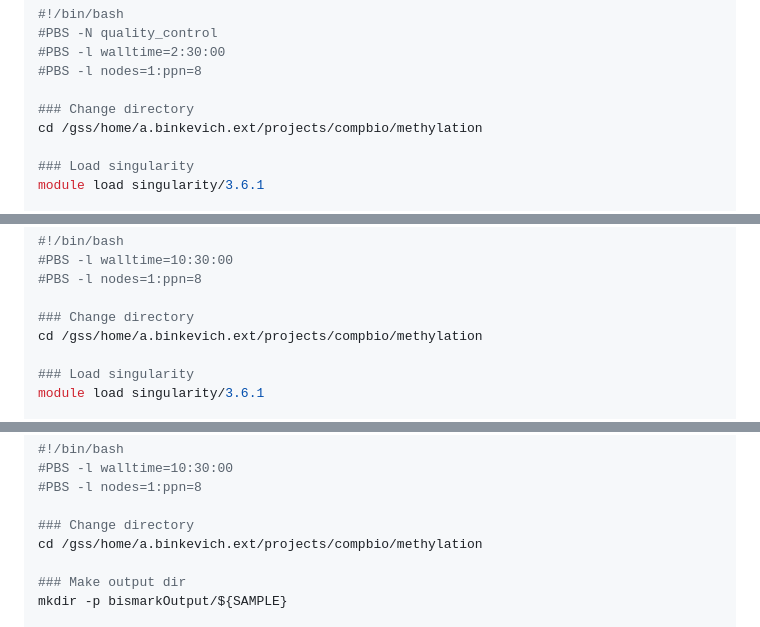
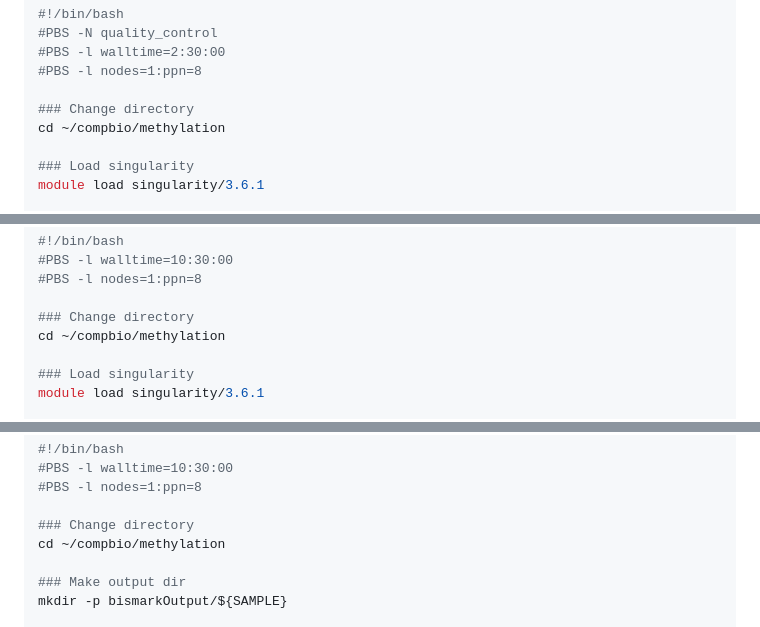
Before and after one commit to Claptar/methylation_mipt, a Markdown page: Readme.md, 3 parts joined by grey strips. Drawn GitHub-style.

```diff
--- a/Readme.md
+++ b/Readme.md
@@ -125,7 +125,7 @@ $ singularity pull --dir singularityImages multiqc.sif docker://quay.io/bioconta
 #PBS -l nodes=1:ppn=8
 
 ### Change directory
-cd /gss/home/a.binkevich.ext/projects/compbio/methylation
+cd ~/compbio/methylation
 
 ### Load singularity
 module load singularity/3.6.1
@@ -164,7 +164,7 @@ $ singularity pull --dir singularityImages fastp.sif docker://quay.io/biocontain
 #PBS -l nodes=1:ppn=8
 
 ### Change directory
-cd /gss/home/a.binkevich.ext/projects/compbio/methylation
+cd ~/compbio/methylation
 
 ### Load singularity
 module load singularity/3.6.1
@@ -245,7 +245,7 @@ $ singularity run singularityImages/bismark.sif bismark_genome_preparation --ver
 #PBS -l nodes=1:ppn=8
 
 ### Change directory
-cd /gss/home/a.binkevich.ext/projects/compbio/methylation
+cd ~/compbio/methylation
 
 ### Make output dir
 mkdir -p bismarkOutput/${SAMPLE}
```
